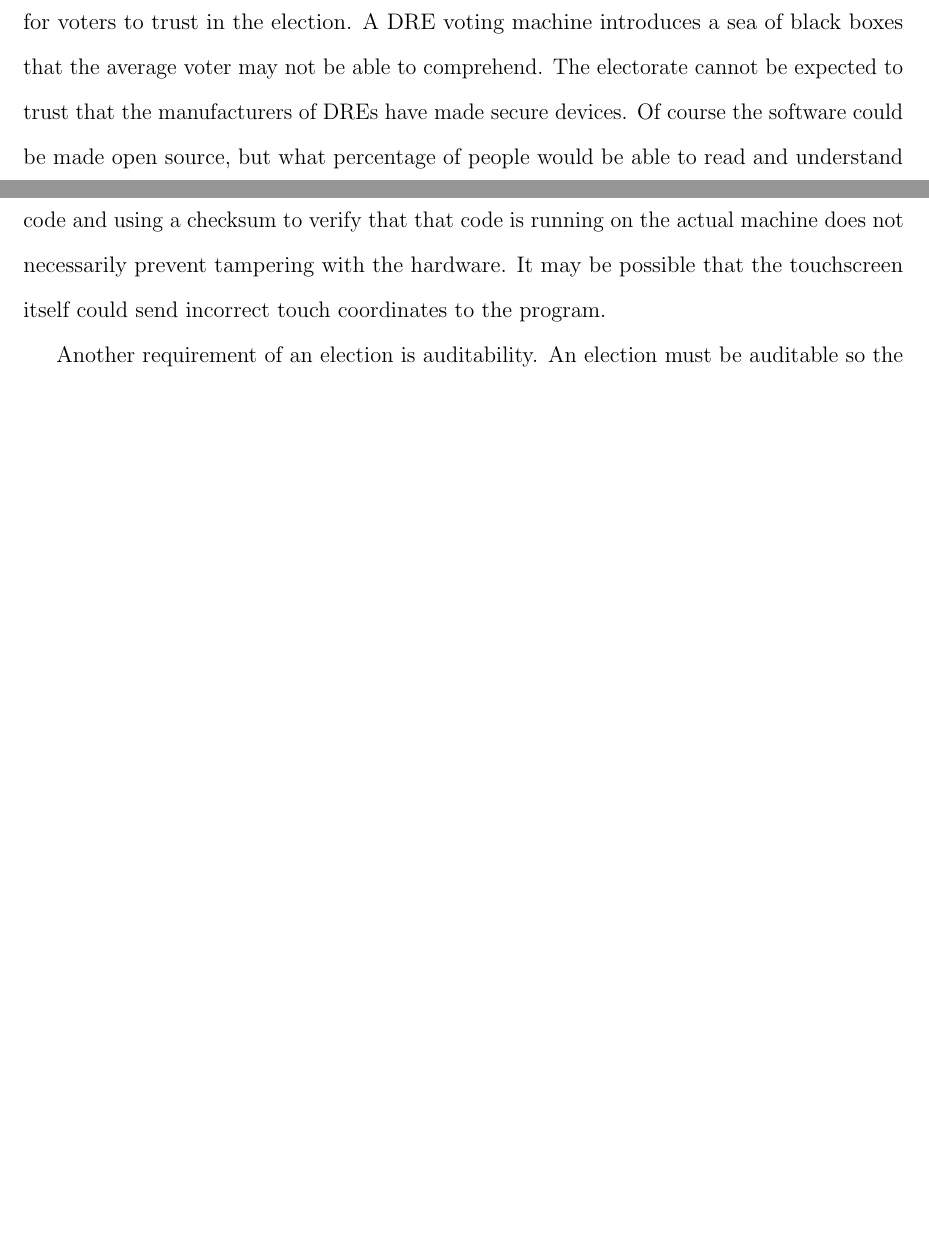
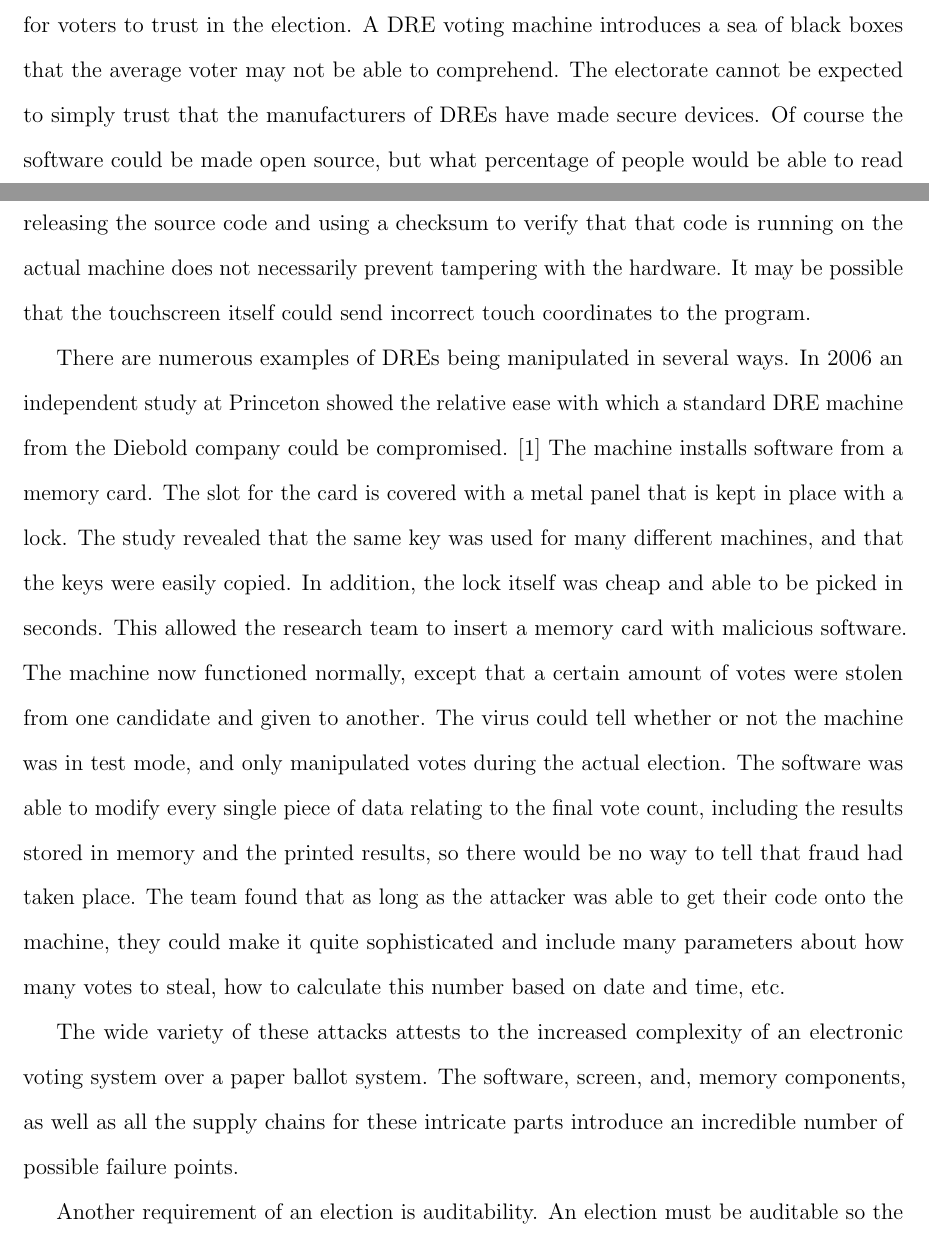
Before and after one commit to RWcoder/CS4001-Final-Paper, a LaTeX document (Electronic_Voting.tex): two parts of pages 2 and 3 of 4, joined at a grey line, cut so that both start at the same text, the shorter picture padded with empty space. Compiled offline with pdfLaTeX.

Commit message:
Continuing DRE section

```diff
--- a/Electronic_Voting.tex
+++ b/Electronic_Voting.tex
@@ -18,11 +18,17 @@ Arguably the most important change in society in the past few decades has been t
 
 The most common form of electronic voting today is the Direct Recording Electronic voting machine, or DRE. These are specialized computers with either a touchscreen or button interface that run a program that displays a ballot. The votes are counted by software on the machine and the results are stored on a memory card and printed on paper. In the 2012 U.S. presidential election, 39 percent of votes were cast with a DRE machine. \cite{kalb2015guide} It is imperative that a machine that has become such an integral part of our democracy be as secure as possible. Unfortunately, numerous studies have shown that DREs are frighteningly vulnerable to hacking and tampering.
 
-A fundamental flaw with DREs is their verifiability. It is quite easy for any voter to understand how paper ballots work. This simplicity and transparency is incredibly important for voters to trust in the election. A DRE voting machine introduces a sea of black boxes that the average voter may not be able to comprehend. The electorate cannot be expected to trust that the manufacturers of DREs have made secure devices. Of course the software could be made open source, but what percentage of people would be able to read and understand the source code, and would take the time to do so? Furthermore, even releasing the source code and using a checksum to verify that that code is running on the actual machine does not necessarily prevent tampering with the hardware. It may be possible that the touchscreen itself could send incorrect touch coordinates to the program.
+A fundamental flaw with DREs is their verifiability. It is quite easy for any voter to understand how paper ballots work. This simplicity and transparency is incredibly important for voters to trust in the election. A DRE voting machine introduces a sea of black boxes that the average voter may not be able to comprehend. The electorate cannot be expected to simply trust that the manufacturers of DREs have made secure devices. Of course the software could be made open source, but what percentage of people would be able to read and understand the source code, and would take the time to do so? Furthermore, even releasing the source code and using a checksum to verify that that code is running on the actual machine does not necessarily prevent tampering with the hardware. It may be possible that the touchscreen itself could send incorrect touch coordinates to the program.
+
+There are numerous examples of DREs being manipulated in several ways. In 2006 an independent study at Princeton showed the relative ease with which a standard DRE machine from the Diebold company could be compromised. \cite{feldman2006security} The machine installs software from a memory card. The slot for the card is covered with a metal panel that is kept in place with a lock. The study revealed that the same key was used for many different machines, and that the keys were easily copied. In addition, the   lock itself was cheap and able to be picked in seconds. This allowed the research team to insert a memory card with malicious software. The machine now functioned normally, except that a certain amount of votes were stolen from one candidate and given to another. The virus could tell whether or not the machine was in test mode, and only manipulated votes during the actual election. The software was able to modify every single piece of data relating to the final vote count, including the results stored in memory and the printed results, so there would be no way to tell that fraud had taken place. The team found that as long as the attacker was able to get their code onto the machine, they could make it quite sophisticated and include many parameters about how many votes to steal, how to calculate this number based on date and time, etc.
+
+
+The wide variety of these attacks attests to the increased complexity of an electronic voting system over a paper ballot system. The software, screen, and, memory components, as well as all the supply chains for these intricate parts introduce an incredible number of possible failure points.
 
 Another requirement of an election is auditability. An election must be auditable so the results can be verified through a recount, but how can a recount be done if the votes are cast by pressing a screen? One common solution goes back to the reliability of paper. A Voter Verified Paper Audit Trail, or VVPAT, consists
-
-%Finally list actual examples of DREs being hacked.
+%VVPAT hard to actual do the recount
+%VVPAT same problems with verifiability
+%VVPAT can't stop a denial of service attack
 
 \newpage
 \printbibliography
```
Also changed, not shown: sources.bib (+7 -0 lines).
